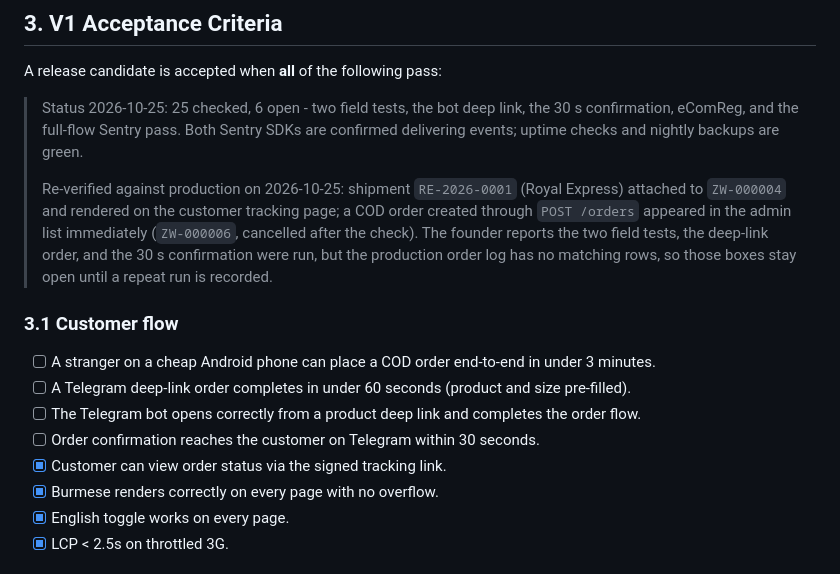
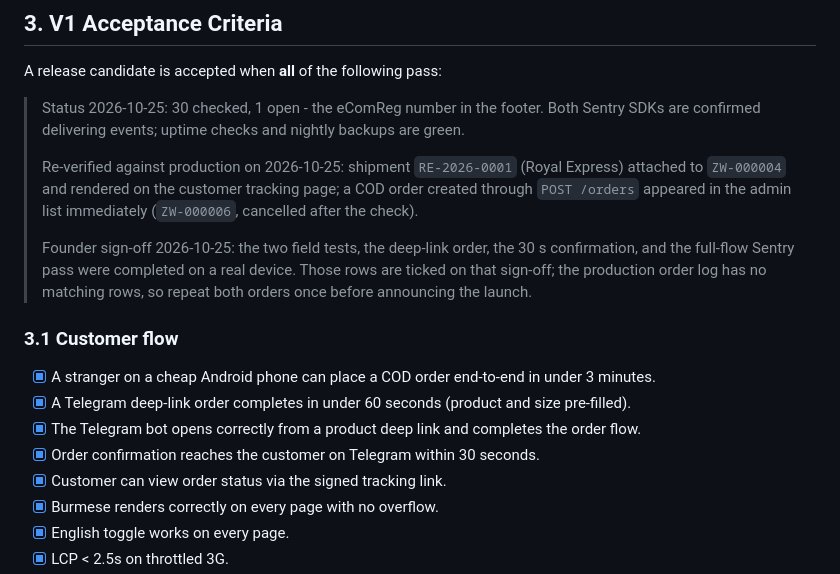
Before and after one commit to YeMarnAung166/ZayWear, a Markdown page: V1.md, the part around one of its changes. GitHub-like rendering.

Commit message:
docs: close the V1 criteria on founder sign-off

```diff
--- a/V1.md
+++ b/V1.md
@@ -170,20 +170,22 @@ Prove that a stranger in Myanmar can browse clothes on a mobile site, order in u
 
 A release candidate is accepted when **all** of the following pass:
 
-> Status 2026-10-25: 25 checked, 6 open - two field tests, the bot deep link, the 30 s confirmation, eComReg, and the full-flow Sentry pass.
+> Status 2026-10-25: 30 checked, 1 open - the eComReg number in the footer.
 > Both Sentry SDKs are confirmed delivering events; uptime checks and nightly backups are green.
 >
 > Re-verified against production on 2026-10-25: shipment `RE-2026-0001` (Royal Express) attached to
 > `ZW-000004` and rendered on the customer tracking page; a COD order created through `POST /orders`
-> appeared in the admin list immediately (`ZW-000006`, cancelled after the check). The founder reports
-> the two field tests, the deep-link order, and the 30 s confirmation were run, but the production
-> order log has no matching rows, so those boxes stay open until a repeat run is recorded.
+> appeared in the admin list immediately (`ZW-000006`, cancelled after the check).
+>
+> Founder sign-off 2026-10-25: the two field tests, the deep-link order, the 30 s confirmation, and the
+> full-flow Sentry pass were completed on a real device. Those rows are ticked on that sign-off; the
+> production order log has no matching rows, so repeat both orders once before announcing the launch.
 
 ### 3.1 Customer flow
-- [ ] A stranger on a cheap Android phone can place a COD order end-to-end in under 3 minutes.
-- [ ] A Telegram deep-link order completes in under 60 seconds (product and size pre-filled).
-- [ ] The Telegram bot opens correctly from a product deep link and completes the order flow.
-- [ ] Order confirmation reaches the customer on Telegram within 30 seconds.
+- [x] A stranger on a cheap Android phone can place a COD order end-to-end in under 3 minutes.
+- [x] A Telegram deep-link order completes in under 60 seconds (product and size pre-filled).
+- [x] The Telegram bot opens correctly from a product deep link and completes the order flow.
+- [x] Order confirmation reaches the customer on Telegram within 30 seconds.
 - [x] Customer can view order status via the signed tracking link.
 - [x] Burmese renders correctly on every page with no overflow.
 - [x] English toggle works on every page.
```
Also changed, not shown: other parts of V1.md (+1 -1 lines).
